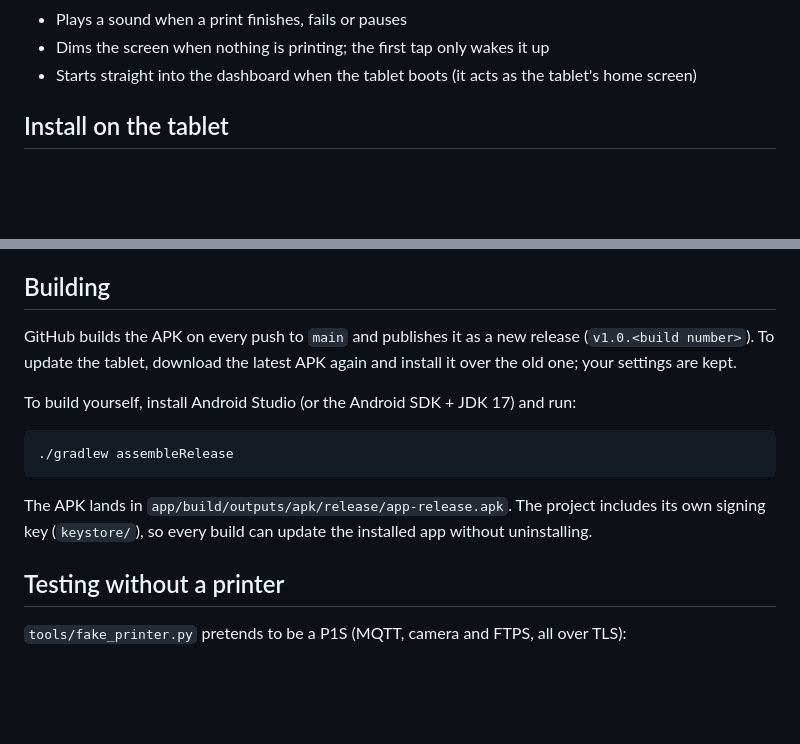
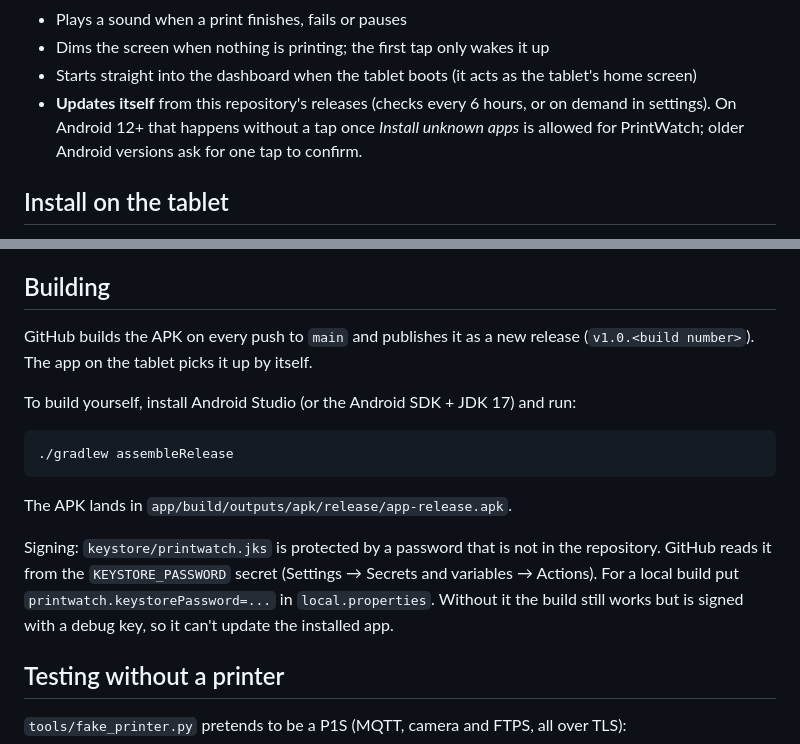
Before and after one commit to TheMaritimePilot/PrintWatch, a Markdown page: README.md, 2 parts joined by grey strips. Rendered like a GitHub page; blank space fills up the shorter version.

````diff
--- a/README.md
+++ b/README.md
@@ -22,6 +22,9 @@ network**. There is no server, no Home Assistant, no kiosk browser and no Bambu
 - Plays a sound when a print finishes, fails or pauses
 - Dims the screen when nothing is printing; the first tap only wakes it up
 - Starts straight into the dashboard when the tablet boots (it acts as the tablet's home screen)
+- **Updates itself** from this repository's releases (checks every 6 hours, or on demand in
+  settings). On Android 12+ that happens without a tap once *Install unknown apps* is allowed
+  for PrintWatch; older Android versions ask for one tap to confirm.
 
 ## Install on the tablet
 
@@ -82,8 +85,7 @@ The code is small and has no third-party libraries:
 ## Building
 
 GitHub builds the APK on every push to `main` and publishes it as a new release
-(`v1.0.<build number>`). To update the tablet, download the latest APK again and install it
-over the old one; your settings are kept.
+(`v1.0.<build number>`). The app on the tablet picks it up by itself.
 
 To build yourself, install Android Studio (or the Android SDK + JDK 17) and run:
 
@@ -91,8 +93,12 @@ To build yourself, install Android Studio (or the Android SDK + JDK 17) and run:
 ./gradlew assembleRelease
 ```
 
-The APK lands in `app/build/outputs/apk/release/app-release.apk`. The project includes its own
-signing key (`keystore/`), so every build can update the installed app without uninstalling.
+The APK lands in `app/build/outputs/apk/release/app-release.apk`.
+
+Signing: `keystore/printwatch.jks` is protected by a password that is not in the repository.
+GitHub reads it from the `KEYSTORE_PASSWORD` secret (Settings → Secrets and variables → Actions).
+For a local build put `printwatch.keystorePassword=...` in `local.properties`. Without it the
+build still works but is signed with a debug key, so it can't update the installed app.
 
 ## Testing without a printer
 
````
Also changed, not shown: docs/dashboard.png, 10 other files.
